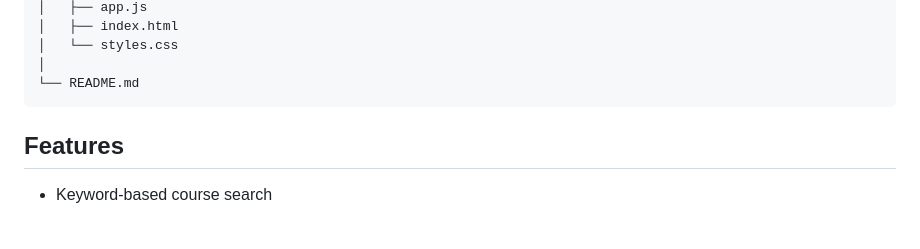
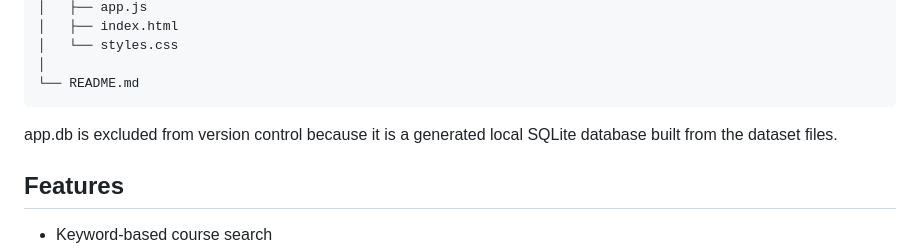
Before and after one commit to hermidx/CM3070-final-project-sg-course-recommender, a Markdown page: README.md, the part around the change. Drawn GitHub-style; blank space fills up the shorter version.

Commit message:
Update README to explain app.db exclusion
Clarify the exclusion of app.db from version control.

`````diff
--- a/README.md
+++ b/README.md
@@ -31,6 +31,7 @@ FINAL_PRODUCT/
 │
 └── README.md
 ````
+app.db is excluded from version control because it is a generated local SQLite database built from the dataset files.
 
 ## Features
 
`````
